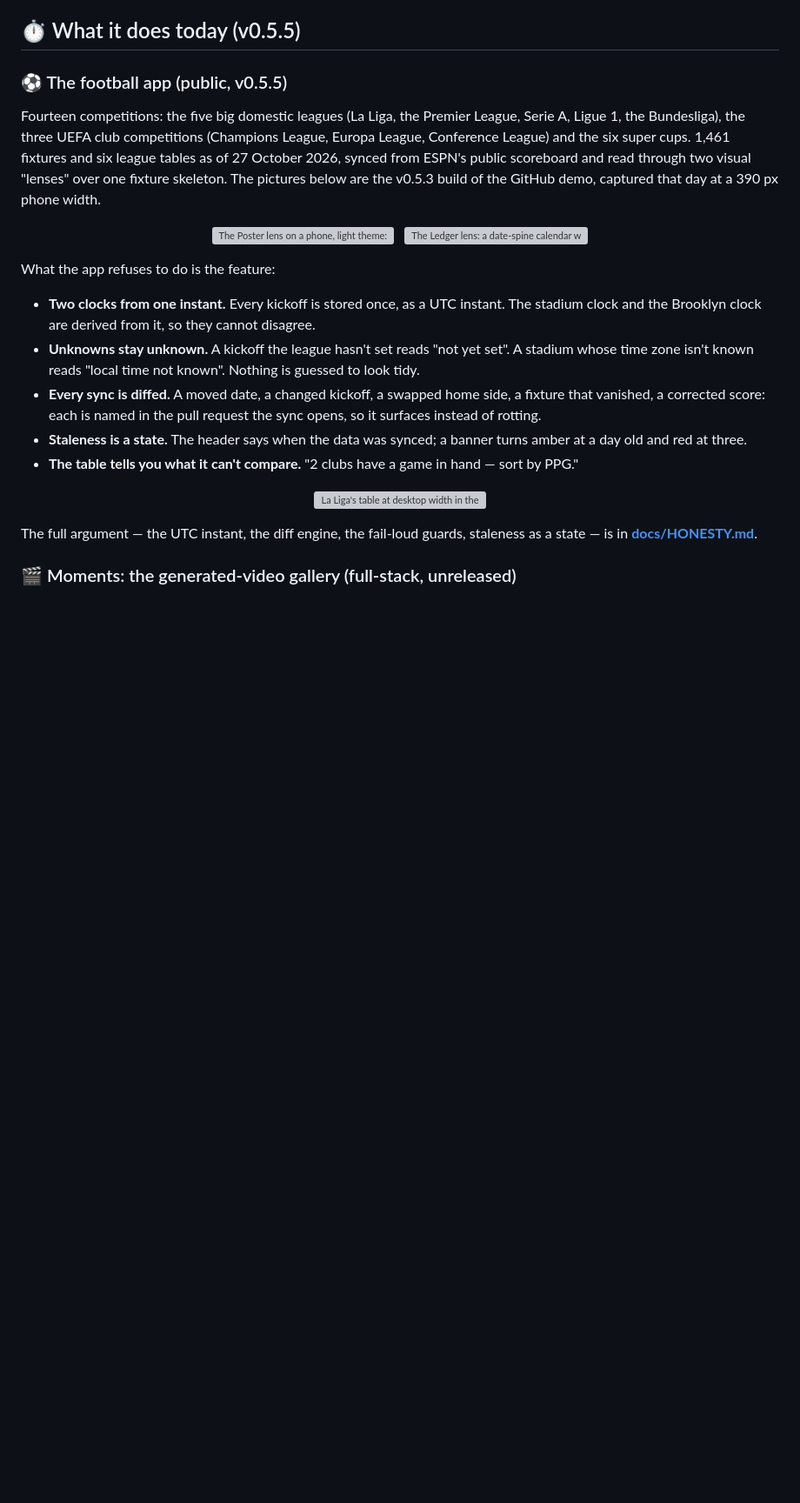
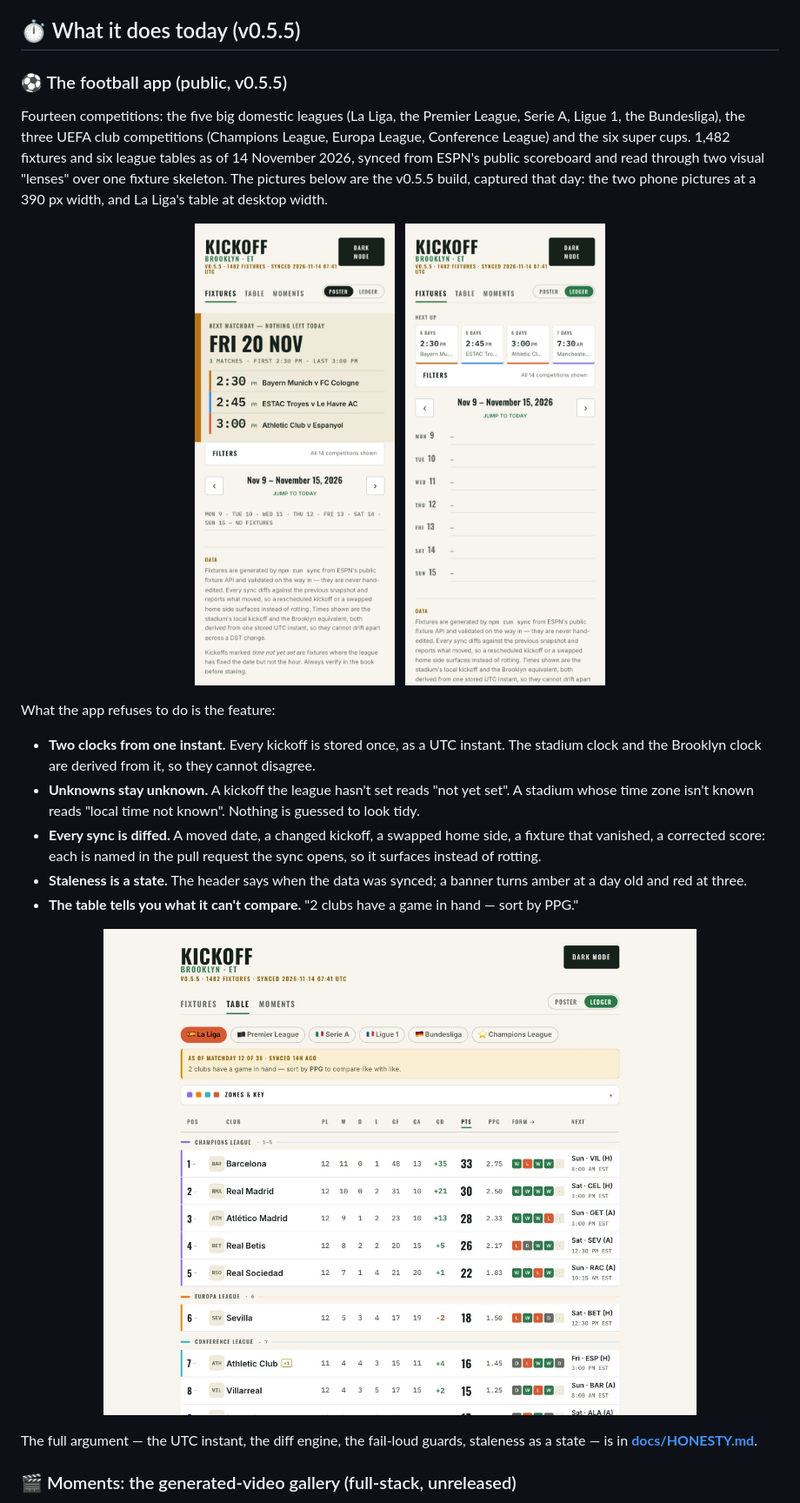
Before and after one commit to BeniCheni/kickoff, a Markdown page: README.md, the part around the change. Shown at 87% size. GitHub-like rendering; pictures changed too: docs/screenshots/2026-11-14/football-ledger-light.jpg (added), docs/screenshots/2026-11-14/football-poster-light.jpg (added), docs/screenshots/2026-11-14/football-table-1000.jpg (added); blank space fills up the shorter version; grey boxes are pictures that could not be loaded.

Commit message:
Recapture the README's football pictures from the v0.5.5 build.
The October pictures still showed Broadcast, Where to Watch and the Monthly view.

```diff
--- a/README.md
+++ b/README.md
@@ -139,15 +139,15 @@ their rule, and both are covered below.
 
 Fourteen competitions: the five big domestic leagues (La Liga, the Premier League, Serie A,
 Ligue 1, the Bundesliga), the three UEFA club competitions (Champions League, Europa League,
-Conference League) and the six super cups. 1,461 fixtures and six league tables as of 27
-October 2026, synced from ESPN's public scoreboard and read through two visual "lenses"
-over one fixture skeleton. The pictures below are the v0.5.3 build of the GitHub demo,
-captured that day at a 390 px phone width.
+Conference League) and the six super cups. 1,482 fixtures and six league tables as of 14
+November 2026, synced from ESPN's public scoreboard and read through two visual "lenses"
+over one fixture skeleton. The pictures below are the v0.5.5 build, captured that day:
+the two phone pictures at a 390 px width, and La Liga's table at desktop width.
 
 <p align="center">
-  <img src="docs/screenshots/2026-10-27/football-poster-light.jpg" width="230" alt="The Poster lens on a phone, light theme: tonight's slate, Tuesday 27 October, with three Serie A kickoffs as a full-bleed hero above the week's fixtures">
+  <img src="docs/screenshots/2026-11-14/football-poster-light.jpg" width="230" alt="The Poster lens on a phone, light theme: next matchday Friday 20 November, Bayern Munich, Troyes and Athletic Club, above the empty week of 9–15 November. The switch reads Poster, then Ledger.">
   &nbsp;
-  <img src="docs/screenshots/2026-10-27/football-ledger-light.jpg" width="230" alt="The Ledger lens: a date-spine calendar with a Next up strip">
+  <img src="docs/screenshots/2026-11-14/football-ledger-light.jpg" width="230" alt="The Ledger lens on a phone, light theme: a Next up strip for 20 and 21 November above the empty week of 9–15 November. The switch reads Poster, then Ledger.">
 </p>
 
 What the app refuses to do is the feature:
@@ -164,7 +164,7 @@ What the app refuses to do is the feature:
 - **The table tells you what it can't compare.** "2 clubs have a game in hand — sort by PPG."
 
 <p align="center">
-  <img src="docs/screenshots/2026-10-27/football-table-1000.jpg" width="720" alt="La Liga's table at desktop width in the Ledger lens: matchday banner, European qualification bands, points per game, form and next fixture">
+  <img src="docs/screenshots/2026-11-14/football-table-1000.jpg" width="720" alt="La Liga's table at desktop width in the Ledger lens: matchday 12 of 38, European qualification bands, points per game, form and next fixture. The switch reads Poster, then Ledger.">
 </p>
 
 The full argument — the UTC instant, the diff engine, the fail-loud guards, staleness as a
```
Also changed, not shown: CHANGELOG.md (+1 -0 lines).
